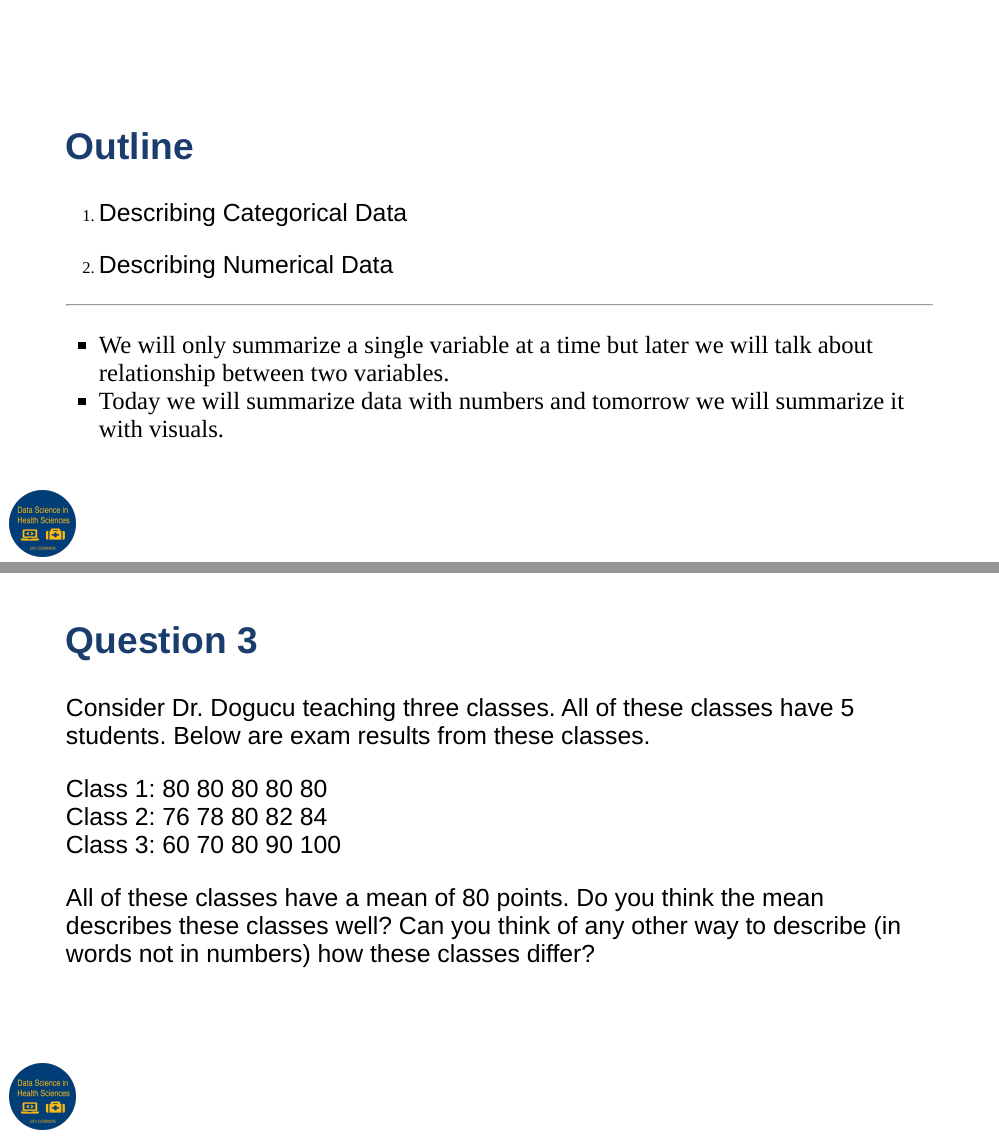
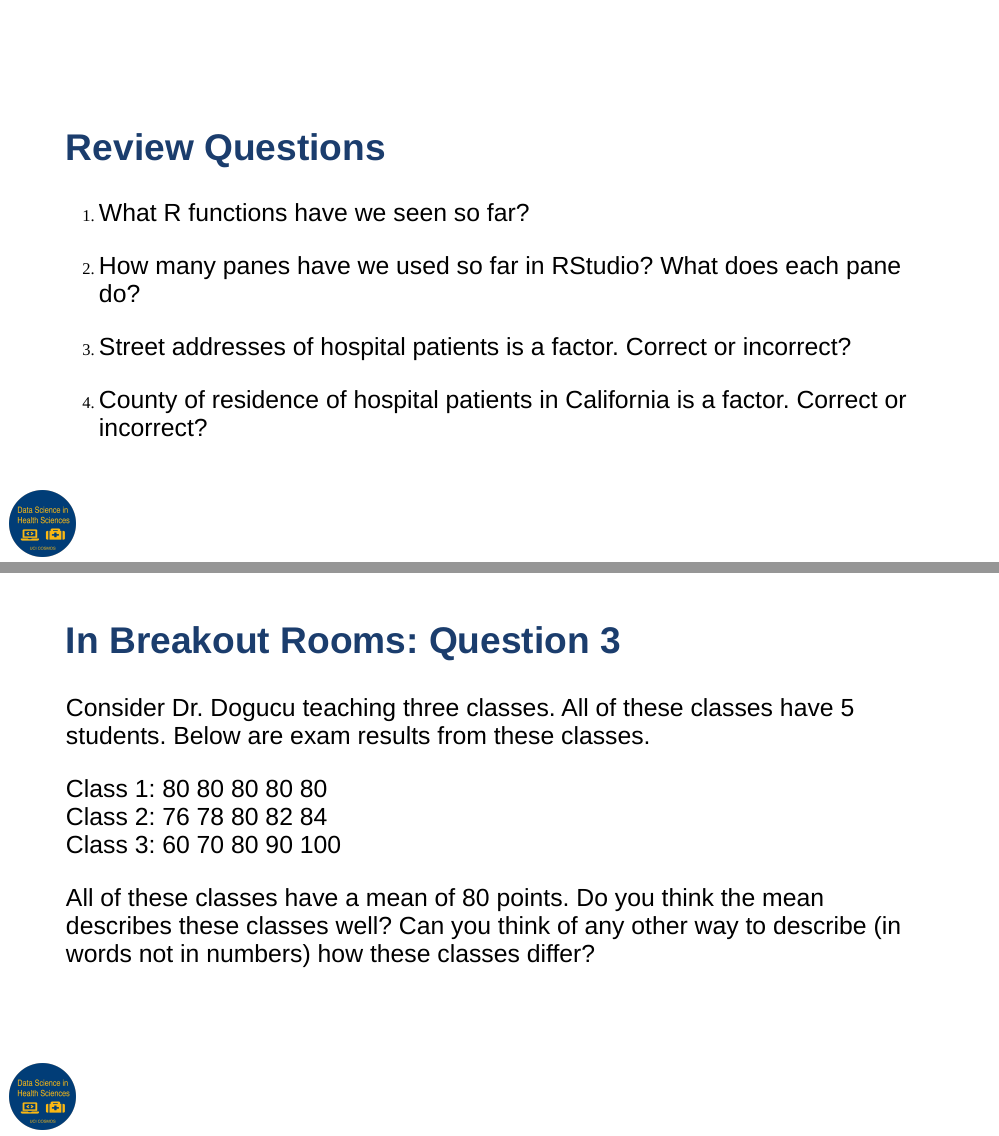
Before and after one commit to cosmos-uci-dshs/dshs-slides, an R Markdown document (week01/02a-describe-data.Rmd): pages 3 and 11 of 28 before the commit and pages 3 and 12 of 29 after it, joined at a grey line. Rendered offline with R 4.5, knitr and Pandoc, with nearby package versions; the slides are laid out offline by our stand-in for remark.js, each with all of its steps uncovered, in fonts that may differ from those the slides ask for, and without slide numbers, shadows or browser add-ons; some code elsewhere in the file could not run offline.

Commit message:
get desccribe data ready for day 2

```diff
--- a/week01/02a-describe-data.Rmd
+++ b/week01/02a-describe-data.Rmd
@@ -47,6 +47,28 @@
 
 class: middle
 
+## Review Questions
+
+
+
+1. What R functions have we seen so far?
+
+--
+
+2. How many panes have we used so far in RStudio? What does each pane do?
+
+--
+
+3. Street addresses of hospital patients is a factor. Correct or incorrect?
+
+--
+
+4. County of residence of hospital patients in California is a factor. Correct or incorrect?
+
+---
+
+class: middle
+
 ## Outline
 
 
@@ -57,7 +79,7 @@
 <hr>
 
 - We will only summarize a single variable at a time but later we will talk about relationship between two variables.
-- Today we will summarize data with numbers and tomorrow we will summarize it with visuals.
+- First we will summarize data with numbers and later we will summarize it with visuals.
 
 ---
 
@@ -243,7 +265,7 @@
 
 ---
 
-## Question 3
+## In Breakout Rooms: Question 3
 
 Consider Dr. Dogucu teaching three classes.
 All of these classes have 5 students.
```
Also changed, not shown: week01/02a-describe-data.html (added), week01/02a-describe-data.Rmd (6 more changed lines).
